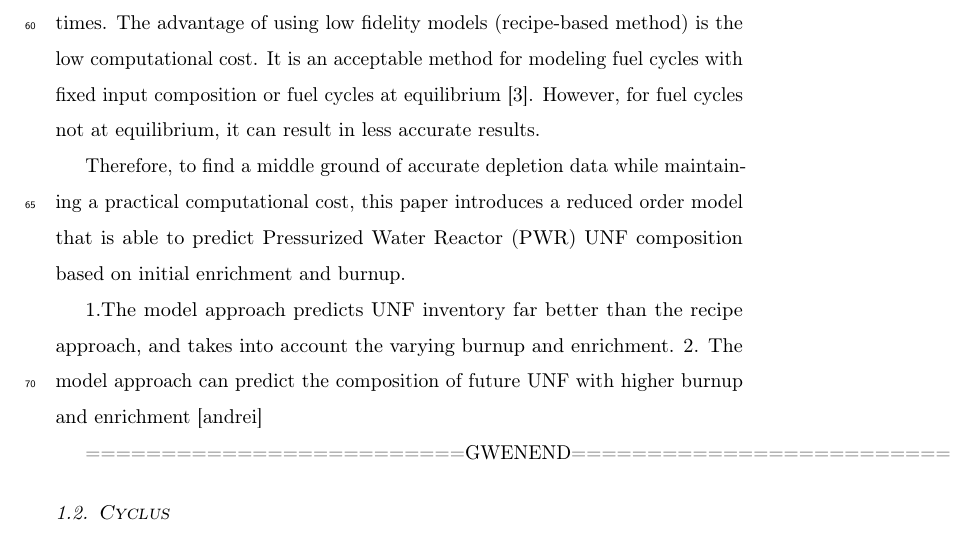
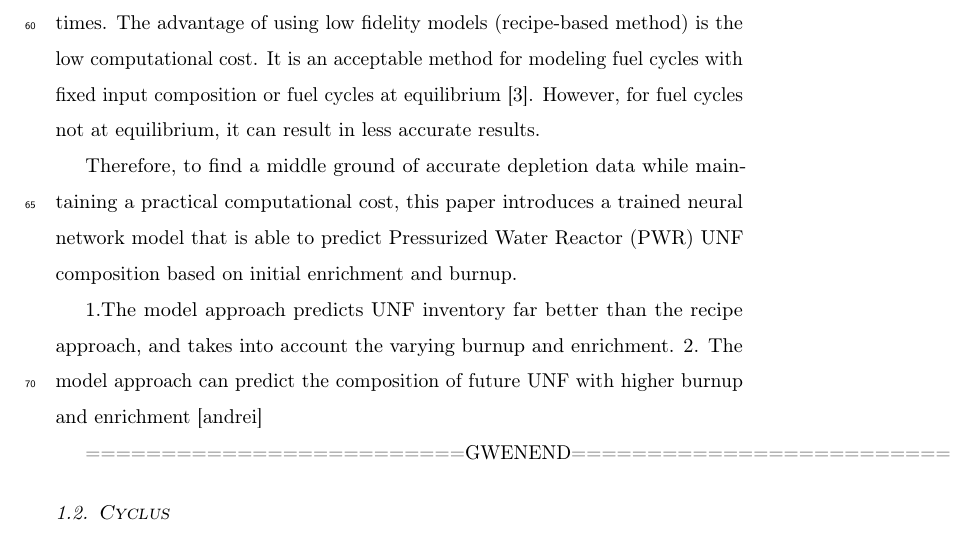
Before and after one commit to jbae11/depletion_rom, a LaTeX paper (docs/main.tex, which reads docs/introduction.tex): part of page 4 of 30, cut so that both start at the same text. Compiled offline with pdfLaTeX.

Commit message:
Update docs/introduction.tex
Co-Authored-By: gwenchee <gwendolynchee95@gmail.com>

```diff
--- a/docs/introduction.tex
+++ b/docs/introduction.tex
@@ -110,7 +110,7 @@ accurate results.
 
 Therefore, to find a middle ground of accurate depletion data while
 maintaining a practical computational cost, this paper introduces
-a reduced order model that is able to predict \gls{PWR} \gls{UNF}
+a trained neural network model that is able to predict \gls{PWR} \gls{UNF}
 composition based on initial enrichment and burnup.
 
 
```
